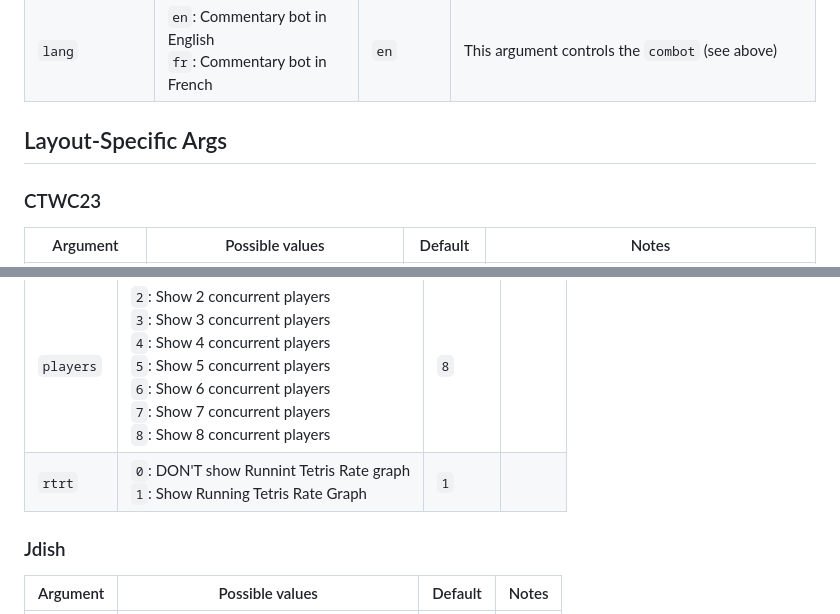
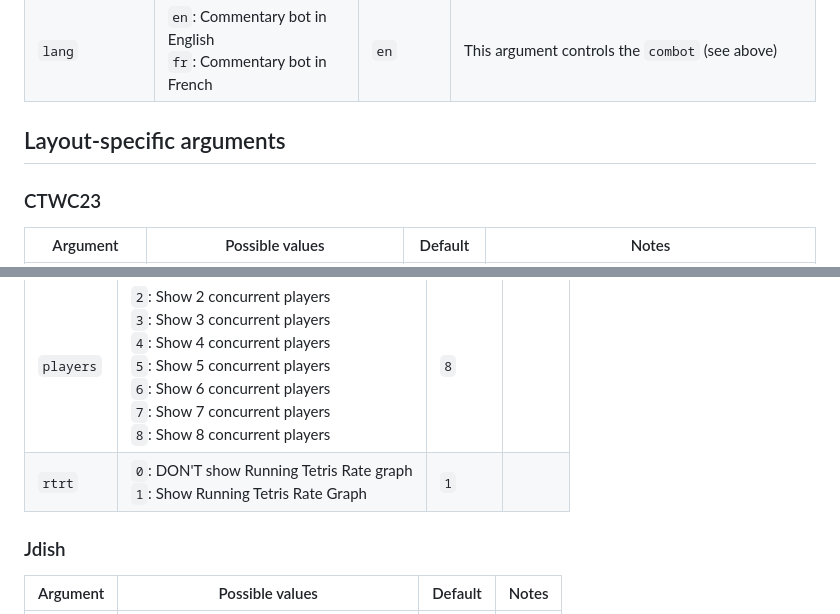
Before and after one commit to timotheeg/nestrischamps, a Markdown page: docs/query_string_args.md, 2 parts joined by grey strips. Drawn GitHub-style.

Commit message:
chore(doc): fix typos and casing

```diff
--- a/docs/query_string_args.md
+++ b/docs/query_string_args.md
@@ -36,7 +36,8 @@ Caveat: global args apply to **MOST** layouts, but some layouts
 | `lang` | `en`: Commentary bot in English<br>`fr`: Commentary bot in French | `en` | This argument controls the `combot` (see above)|
 
 
-## Layout-Specific Args
+
+## Layout-specific arguments
 
 ### CTWC23
 
@@ -82,7 +83,7 @@ Caveat: global args apply to **MOST** layouts, but some layouts
 | Argument  | Possible values | Default | Notes |
 | --- | --- | --- | --- |
 | `players` | `2`: Show 2 concurrent players<br>`3`: Show 3 concurrent players<br>`4`: Show 4 concurrent players<br>`5`: Show 5 concurrent players<br>`6`: Show 6 concurrent players<br>`7`: Show 7 concurrent players<br>`8`: Show 8 concurrent players | `8` | |
-| `rtrt` | `0`: DON'T show Runnint Tetris Rate graph<br>`1`: Show Running Tetris Rate Graph | `1` | |
+| `rtrt` | `0`: DON'T show Running Tetris Rate graph<br>`1`: Show Running Tetris Rate Graph | `1` | |
 
 ### Jdish
 
```
Also changed, not shown: other parts of docs/query_string_args.md (+1 -1 lines).
